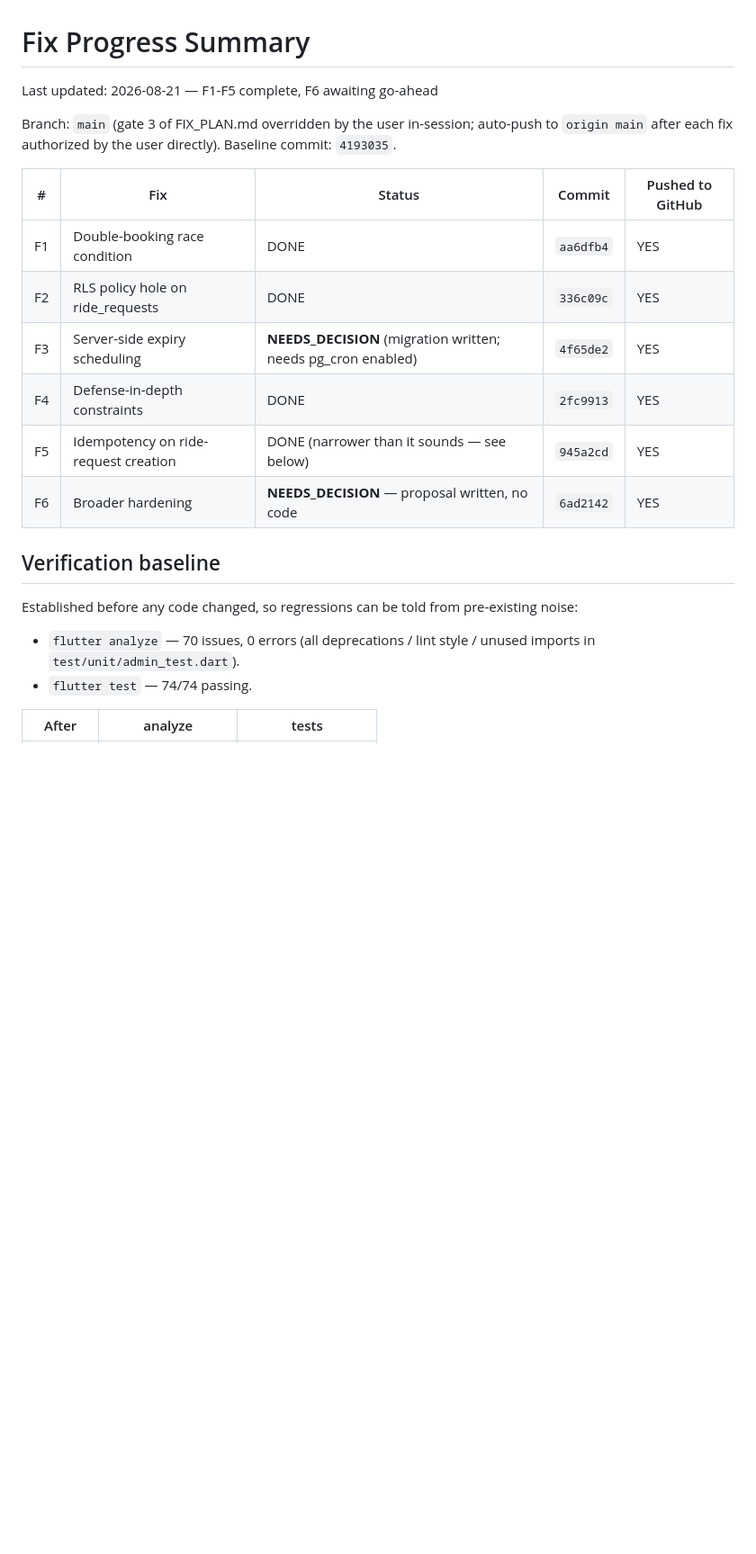
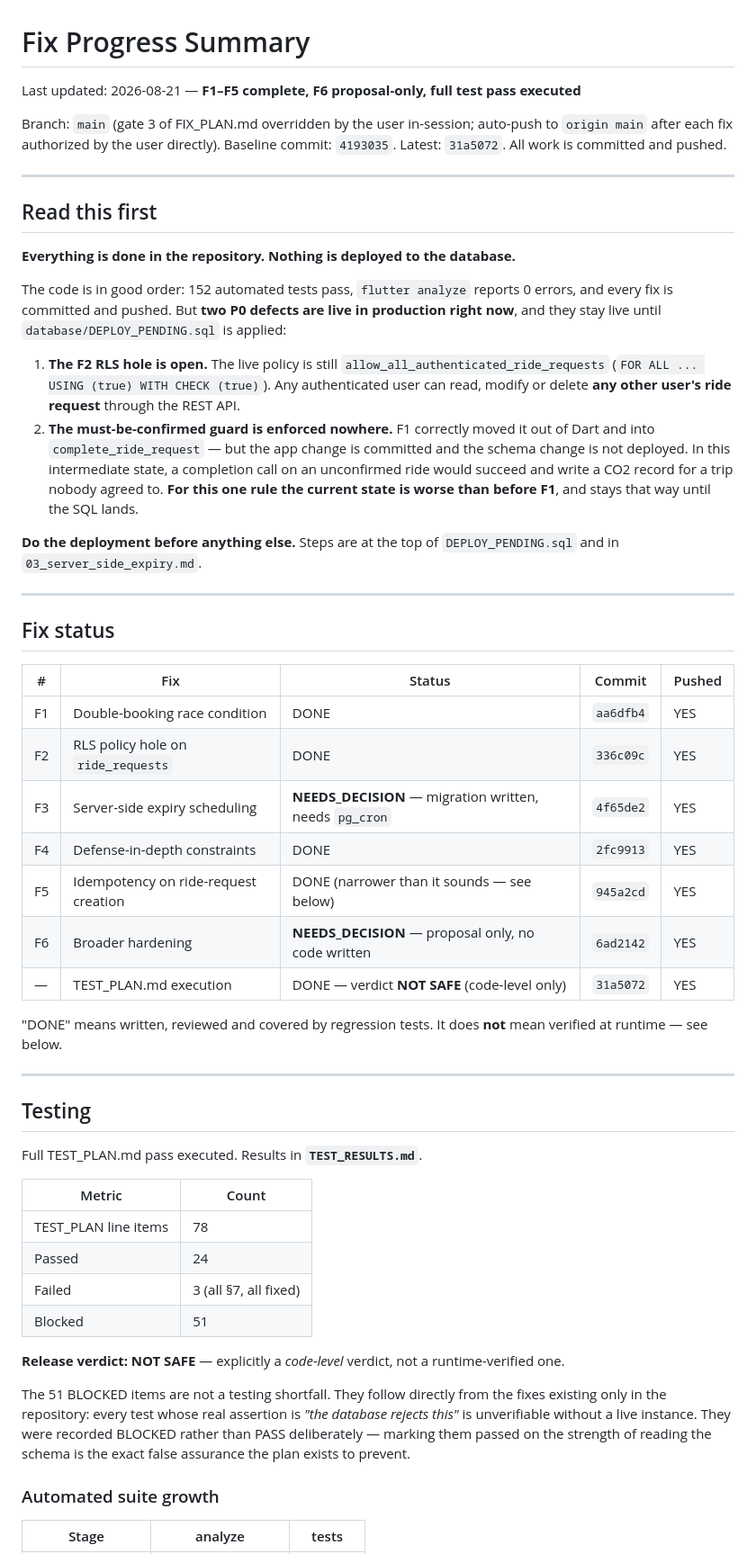
Before and after one commit to Ayesha-782/ffl_smart_ride, a Markdown page: progress/SUMMARY.md, the part around one of its changes. Shown at 90% size. GitHub-like rendering; blank space fills up the shorter version.

```diff
--- a/progress/SUMMARY.md
+++ b/progress/SUMMARY.md
@@ -1,26 +1,71 @@
 # Fix Progress Summary
-Last updated: 2026-08-21 — F1-F5 complete, F6 awaiting go-ahead
+Last updated: 2026-08-21 — **F1–F5 complete, F6 proposal-only, full test pass executed**
 
 Branch: `main` (gate 3 of FIX_PLAN.md overridden by the user in-session; auto-push to
 `origin main` after each fix authorized by the user directly).
-Baseline commit: `4193035`.
+Baseline commit: `4193035`. Latest: `31a5072`. All work is committed and pushed.
 
-| # | Fix | Status | Commit | Pushed to GitHub |
-|---|-----|--------|--------|-------------------|
+---
+
+## Read this first
+
+**Everything is done in the repository. Nothing is deployed to the database.**
+
+The code is in good order: 152 automated tests pass, `flutter analyze` reports 0 errors, and every
+fix is committed and pushed. But **two P0 defects are live in production right now**, and they stay
+live until `database/DEPLOY_PENDING.sql` is applied:
+
+1. **The F2 RLS hole is open.** The live policy is still `allow_all_authenticated_ride_requests`
+   (`FOR ALL ... USING (true) WITH CHECK (true)`). Any authenticated user can read, modify or
+   delete **any other user's ride request** through the REST API.
+2. **The must-be-confirmed guard is enforced nowhere.** F1 correctly moved it out of Dart and into
+   `complete_ride_request` — but the app change is committed and the schema change is not deployed.
+   In this intermediate state, a completion call on an unconfirmed ride would succeed and write a
+   CO2 record for a trip nobody agreed to. **For this one rule the current state is worse than
+   before F1**, and stays that way until the SQL lands.
+
+**Do the deployment before anything else.** Steps are at the top of `DEPLOY_PENDING.sql` and in
+`03_server_side_expiry.md`.
+
+---
+
+## Fix status
+
+| # | Fix | Status | Commit | Pushed |
+|---|-----|--------|--------|--------|
 | F1 | Double-booking race condition | DONE | `aa6dfb4` | YES |
-| F2 | RLS policy hole on ride_requests | DONE | `336c09c` | YES |
-| F3 | Server-side expiry scheduling | **NEEDS_DECISION** (migration written; needs pg_cron enabled) | `4f65de2` | YES |
+| F2 | RLS policy hole on `ride_requests` | DONE | `336c09c` | YES |
+| F3 | Server-side expiry scheduling | **NEEDS_DECISION** — migration written, needs `pg_cron` | `4f65de2` | YES |
 | F4 | Defense-in-depth constraints | DONE | `2fc9913` | YES |
 | F5 | Idempotency on ride-request creation | DONE (narrower than it sounds — see below) | `945a2cd` | YES |
-| F6 | Broader hardening | **NEEDS_DECISION** — proposal written, no code | `6ad2142` | YES |
+| F6 | Broader hardening | **NEEDS_DECISION** — proposal only, no code written | `6ad2142` | YES |
+| — | TEST_PLAN.md execution | DONE — verdict **NOT SAFE** (code-level only) | `31a5072` | YES |
 
-## Verification baseline
+"DONE" means written, reviewed and covered by regression tests. It does **not** mean verified at
+runtime — see below.
 
-Established before any code changed, so regressions can be told from pre-existing noise:
+---
 
-- `flutter analyze` — 70 issues, 0 errors (all deprecations / lint style / unused imports in
-  `test/unit/admin_test.dart`).
-- `flutter test` — 74/74 passing.
+## Testing
 
-| After | analyze | tests |
+Full TEST_PLAN.md pass executed. Results in **`TEST_RESULTS.md`**.
+
+| Metric | Count |
+|---|---|
+| TEST_PLAN line items | 78 |
+| Passed | 24 |
+| Failed | 3 (all §7, all fixed) |
+| Blocked | 51 |
+
+**Release verdict: NOT SAFE** — explicitly a *code-level* verdict, not a runtime-verified one.
+
+The 51 BLOCKED items are not a testing shortfall. They follow directly from the fixes existing only
+in the repository: every test whose real assertion is *"the database rejects this"* is unverifiable
+without a live instance. They were recorded BLOCKED rather than PASS deliberately — marking them
+passed on the strength of reading the schema is the exact false assurance the plan exists to
+prevent.
+
+### Automated suite growth
+
+| Stage | analyze | tests |
 |-------|---------|-------|
```
Also changed, not shown: other parts of progress/SUMMARY.md (+104 -42 lines).
